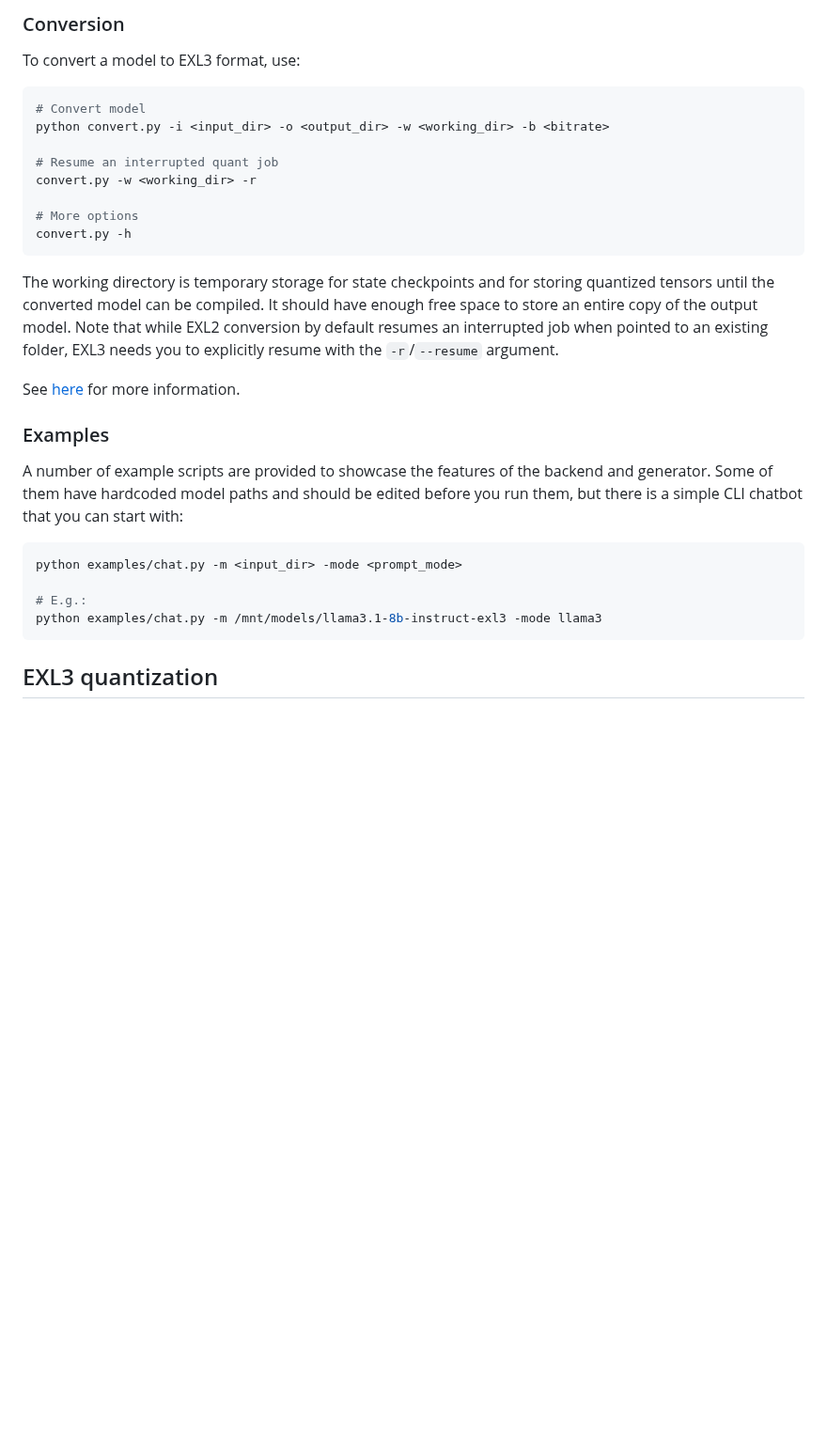
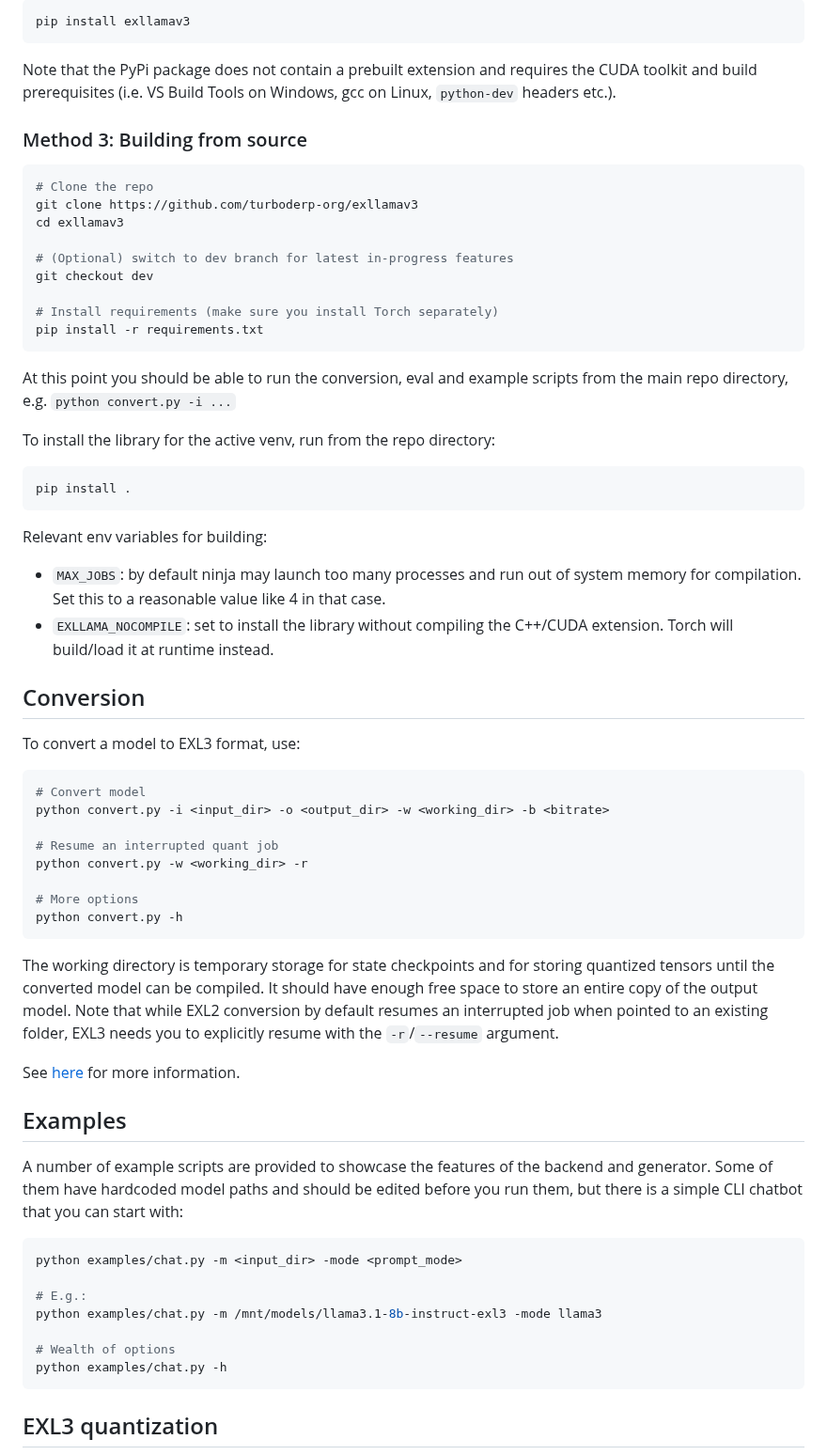
Before and after one commit to turboderp-org/exllamav3, a Markdown page: README.md, the part around one of its changes. Shown at 94% size. Rendered like a GitHub page; blank space fills up the shorter version.

````diff
--- a/README.md
+++ b/README.md
@@ -40,5 +70,37 @@ Note that the included scripts can run in JIT mode from the repo directory witho
 
-### Conversion
+```sh
+pip install exllamav3
+```
+Note that the PyPi package does not contain a prebuilt extension and requires the CUDA toolkit and build prerequisites (i.e. VS Build Tools on Windows, gcc on Linux, `python-dev` headers etc.).
+
+### Method 3: Building from source
+
+```sh
+# Clone the repo
+git clone https://github.com/turboderp-org/exllamav3
+cd exllamav3
+
+# (Optional) switch to dev branch for latest in-progress features
+git checkout dev
+
+# Install requirements (make sure you install Torch separately)
+pip install -r requirements.txt
+```
+
+At this point you should be able to run the conversion, eval and example scripts from the main repo directory, e.g. `python convert.py -i ...`
+
+To install the library for the active venv, run from the repo directory:
+
+```sh
+pip install .
+```
+
+Relevant env variables for building:
+- `MAX_JOBS`: by default ninja may launch too many processes and run out of system memory for compilation. Set this to a reasonable value like 4 in that case.
+- `EXLLAMA_NOCOMPILE`: set to install the library without compiling the C++/CUDA extension. Torch will build/load it at runtime instead.
+
+
+## Conversion
 
 To convert a model to EXL3 format, use:
 
@@ -47,17 +109,18 @@ To convert a model to EXL3 format, use:
 python convert.py -i <input_dir> -o <output_dir> -w <working_dir> -b <bitrate>
 
 # Resume an interrupted quant job
-convert.py -w <working_dir> -r
+python convert.py -w <working_dir> -r
 
 # More options
-convert.py -h
+python convert.py -h
 ```
 
 The working directory is temporary storage for state checkpoints and for storing quantized tensors until the converted model can be compiled. It should have enough free space to store an entire copy of the output model. Note that while EXL2 conversion by default resumes an interrupted job when pointed to an existing folder, EXL3 needs you to explicitly resume with the `-r`/`--resume` argument.
 
 See [here](doc/convert.md) for more information.
 
-### Examples
+
+## Examples
 
 A number of example scripts are provided to showcase the features of the backend and generator. Some of them have hardcoded model paths and should be edited before you run them, but there is a simple CLI chatbot that you can start with:
 
@@ -66,6 +129,9 @@ python examples/chat.py -m <input_dir> -mode <prompt_mode>
 
 # E.g.:
 python examples/chat.py -m /mnt/models/llama3.1-8b-instruct-exl3 -mode llama3
+
+# Wealth of options
+python examples/chat.py -h
 ```
 
 ## EXL3 quantization
````
Also changed, not shown: other parts of README.md (+59 -15 lines).
